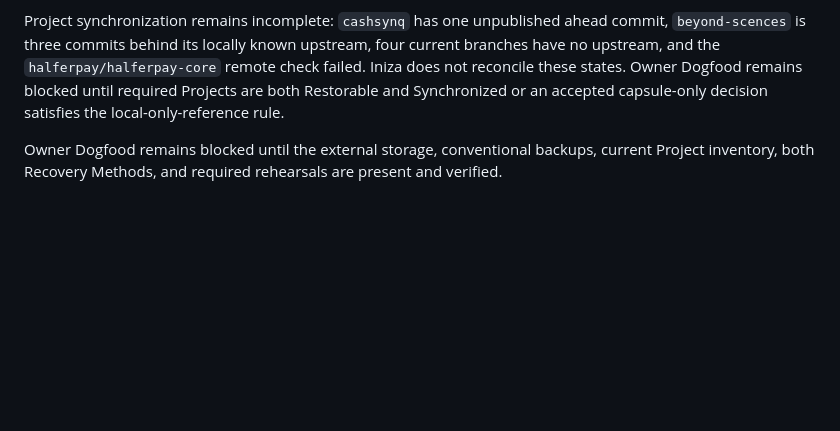
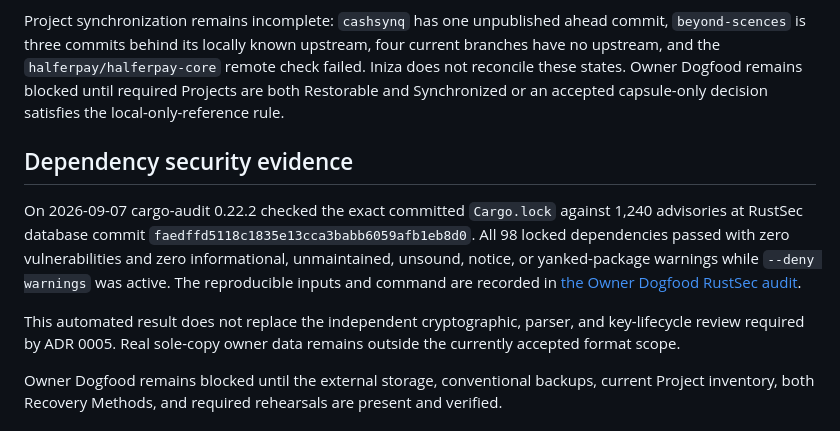
Before and after one commit to qwamicodes/iniza, a Markdown page: docs/DOGFOOD.md, the part around the change. GitHub-like rendering; blank space fills up the shorter version.

Commit message:
docs(dogfood): record RustSec audit

```diff
--- a/docs/DOGFOOD.md
+++ b/docs/DOGFOOD.md
@@ -71,6 +71,12 @@ The approved capsule-only reference manifest still matched all fifteen branches
 
 Project synchronization remains incomplete: `cashsynq` has one unpublished ahead commit, `beyond-scences` is three commits behind its locally known upstream, four current branches have no upstream, and the `halferpay/halferpay-core` remote check failed. Iniza does not reconcile these states. Owner Dogfood remains blocked until required Projects are both Restorable and Synchronized or an accepted capsule-only decision satisfies the local-only-reference rule.
 
+## Dependency security evidence
+
+On 2026-09-07 cargo-audit 0.22.2 checked the exact committed `Cargo.lock` against 1,240 advisories at RustSec database commit `faedffd5118c1835e13cca3babb6059afb1eb8d0`. All 98 locked dependencies passed with zero vulnerabilities and zero informational, unmaintained, unsound, notice, or yanked-package warnings while `--deny warnings` was active. The reproducible inputs and command are recorded in [the Owner Dogfood RustSec audit](research/owner-dogfood-rustsec-audit-2026-09-07.md).
+
+This automated result does not replace the independent cryptographic, parser, and key-lifecycle review required by ADR 0005. Real sole-copy owner data remains outside the currently accepted format scope.
+
 Owner Dogfood remains blocked until the external storage, conventional backups, current Project inventory, both Recovery Methods, and required rehearsals are present and verified.
 
 ## Completion rule
```
Also changed, not shown: docs/research/owner-dogfood-rustsec-audit-2026-09-07.md (added, +39 -0 lines).
